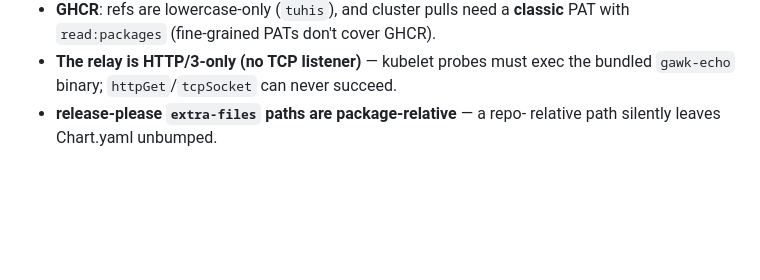
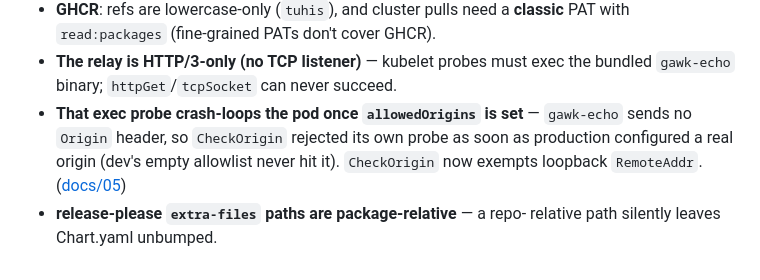
Before and after one commit to Tuhis/gawk, a Markdown page: README.md, the part around the change. Rendered like a GitHub page; blank space fills up the shorter version.

```diff
--- a/README.md
+++ b/README.md
@@ -180,5 +180,10 @@ Hard-won; each cost real debugging time. Details live in the linked docs.
   **classic** PAT with `read:packages` (fine-grained PATs don't cover GHCR).
 - **The relay is HTTP/3-only (no TCP listener)** — kubelet probes must exec
   the bundled `gawk-echo` binary; `httpGet`/`tcpSocket` can never succeed.
+- **That exec probe crash-loops the pod once `allowedOrigins` is set** —
+  `gawk-echo` sends no `Origin` header, so `CheckOrigin` rejected its own
+  probe as soon as production configured a real origin (dev's empty
+  allowlist never hit it). `CheckOrigin` now exempts loopback `RemoteAddr`.
+  ([docs/05](docs/05-resilience-deploy.md))
 - **release-please `extra-files` paths are package-relative** — a repo-
   relative path silently leaves Chart.yaml unbumped.
```
Also changed, not shown: docs/05-resilience-deploy.md (+12 -1 lines).
